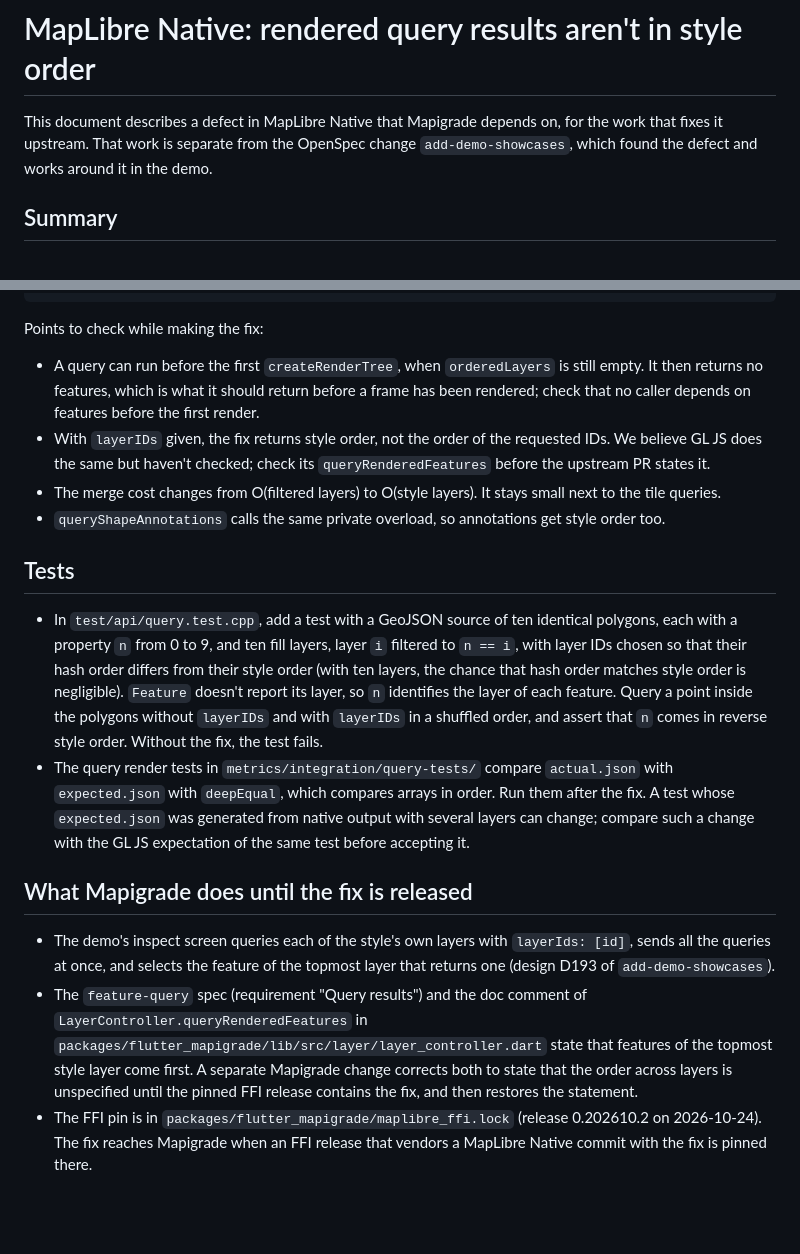
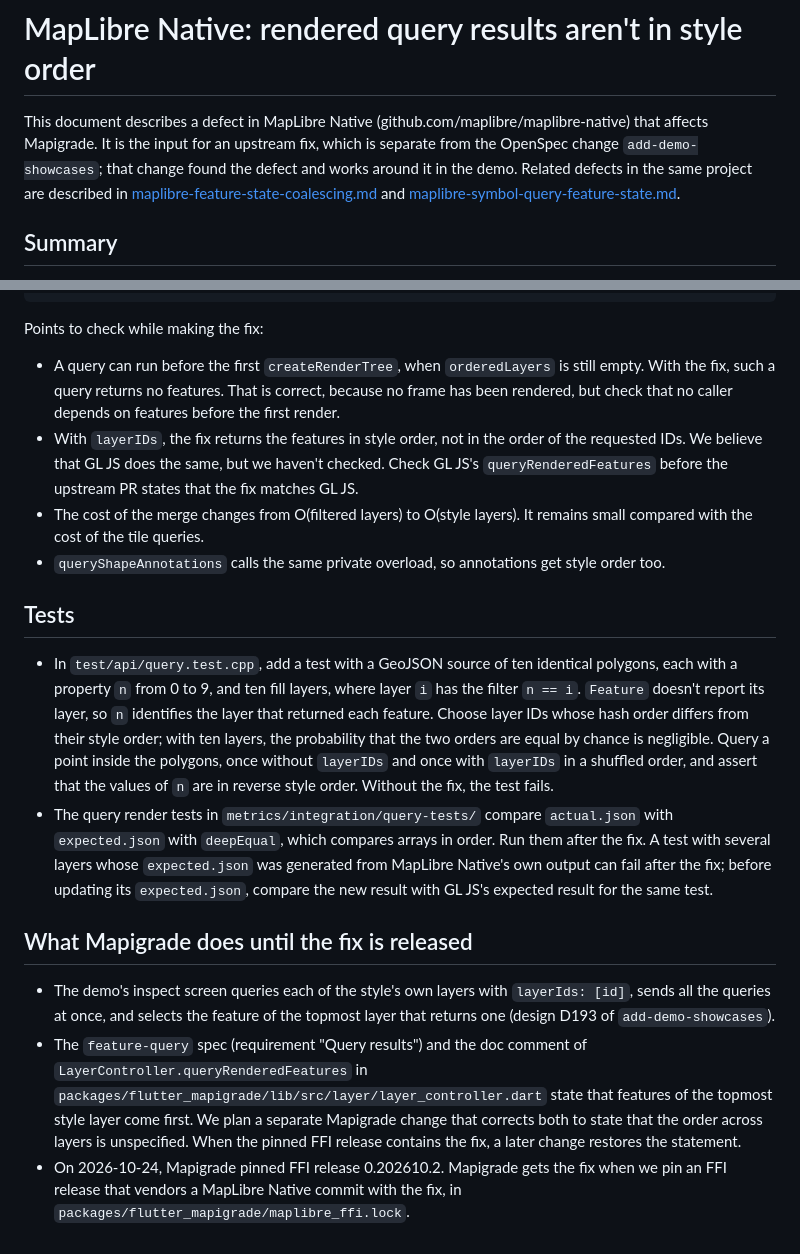
Before and after one commit to greensopinion/mapigrade, a Markdown page: docs/maplibre-query-result-order.md, 2 parts joined by grey strips. Rendered like a GitHub page; blank space fills up the shorter version.

Commit message:
improve docs on potential maplibre issues

```diff
--- a/docs/maplibre-query-result-order.md
+++ b/docs/maplibre-query-result-order.md
@@ -1,6 +1,6 @@
 # MapLibre Native: rendered query results aren't in style order
 
-This document describes a defect in MapLibre Native that Mapigrade depends on, for the work that fixes it upstream. That work is separate from the OpenSpec change `add-demo-showcases`, which found the defect and works around it in the demo.
+This document describes a defect in MapLibre Native (github.com/maplibre/maplibre-native) that affects Mapigrade. It is the input for an upstream fix, which is separate from the OpenSpec change `add-demo-showcases`; that change found the defect and works around it in the demo. Related defects in the same project are described in [maplibre-feature-state-coalescing.md](maplibre-feature-state-coalescing.md) and [maplibre-symbol-query-feature-state.md](maplibre-symbol-query-feature-state.md).
 
 ## Summary
 
@@ -74,18 +74,18 @@ Merge the groups in reverse style order, restricted to the layers that passed th
 
 Points to check while making the fix:
 
-- A query can run before the first `createRenderTree`, when `orderedLayers` is still empty. It then returns no features, which is what it should return before a frame has been rendered; check that no caller depends on features before the first render.
-- With `layerIDs` given, the fix returns style order, not the order of the requested IDs. We believe GL JS does the same but haven't checked; check its `queryRenderedFeatures` before the upstream PR states it.
-- The merge cost changes from O(filtered layers) to O(style layers). It stays small next to the tile queries.
+- A query can run before the first `createRenderTree`, when `orderedLayers` is still empty. With the fix, such a query returns no features. That is correct, because no frame has been rendered, but check that no caller depends on features before the first render.
+- With `layerIDs`, the fix returns the features in style order, not in the order of the requested IDs. We believe that GL JS does the same, but we haven't checked. Check GL JS's `queryRenderedFeatures` before the upstream PR states that the fix matches GL JS.
+- The cost of the merge changes from O(filtered layers) to O(style layers). It remains small compared with the cost of the tile queries.
 - `queryShapeAnnotations` calls the same private overload, so annotations get style order too.
 
 ## Tests
 
-- In `test/api/query.test.cpp`, add a test with a GeoJSON source of ten identical polygons, each with a property `n` from 0 to 9, and ten fill layers, layer `i` filtered to `n == i`, with layer IDs chosen so that their hash order differs from their style order (with ten layers, the chance that hash order matches style order is negligible). `Feature` doesn't report its layer, so `n` identifies the layer of each feature. Query a point inside the polygons without `layerIDs` and with `layerIDs` in a shuffled order, and assert that `n` comes in reverse style order. Without the fix, the test fails.
-- The query render tests in `metrics/integration/query-tests/` compare `actual.json` with `expected.json` with `deepEqual`, which compares arrays in order. Run them after the fix. A test whose `expected.json` was generated from native output with several layers can change; compare such a change with the GL JS expectation of the same test before accepting it.
+- In `test/api/query.test.cpp`, add a test with a GeoJSON source of ten identical polygons, each with a property `n` from 0 to 9, and ten fill layers, where layer `i` has the filter `n == i`. `Feature` doesn't report its layer, so `n` identifies the layer that returned each feature. Choose layer IDs whose hash order differs from their style order; with ten layers, the probability that the two orders are equal by chance is negligible. Query a point inside the polygons, once without `layerIDs` and once with `layerIDs` in a shuffled order, and assert that the values of `n` are in reverse style order. Without the fix, the test fails.
+- The query render tests in `metrics/integration/query-tests/` compare `actual.json` with `expected.json` with `deepEqual`, which compares arrays in order. Run them after the fix. A test with several layers whose `expected.json` was generated from MapLibre Native's own output can fail after the fix; before updating its `expected.json`, compare the new result with GL JS's expected result for the same test.
 
 ## What Mapigrade does until the fix is released
 
 - The demo's inspect screen queries each of the style's own layers with `layerIds: [id]`, sends all the queries at once, and selects the feature of the topmost layer that returns one (design D193 of `add-demo-showcases`).
-- The `feature-query` spec (requirement "Query results") and the doc comment of `LayerController.queryRenderedFeatures` in `packages/flutter_mapigrade/lib/src/layer/layer_controller.dart` state that features of the topmost style layer come first. A separate Mapigrade change corrects both to state that the order across layers is unspecified until the pinned FFI release contains the fix, and then restores the statement.
-- The FFI pin is in `packages/flutter_mapigrade/maplibre_ffi.lock` (release 0.202610.2 on 2026-10-24). The fix reaches Mapigrade when an FFI release that vendors a MapLibre Native commit with the fix is pinned there.
+- The `feature-query` spec (requirement "Query results") and the doc comment of `LayerController.queryRenderedFeatures` in `packages/flutter_mapigrade/lib/src/layer/layer_controller.dart` state that features of the topmost style layer come first. We plan a separate Mapigrade change that corrects both to state that the order across layers is unspecified. When the pinned FFI release contains the fix, a later change restores the statement.
+- On 2026-10-24, Mapigrade pinned FFI release 0.202610.2. Mapigrade gets the fix when we pin an FFI release that vendors a MapLibre Native commit with the fix, in `packages/flutter_mapigrade/maplibre_ffi.lock`.
```
Also changed, not shown: other parts of docs/maplibre-query-result-order.md (+6 -6 lines), docs/maplibre-feature-state-coalescing.md (+18 -18 lines), docs/maplibre-symbol-query-feature-state.md (added, +72 -0 lines).
